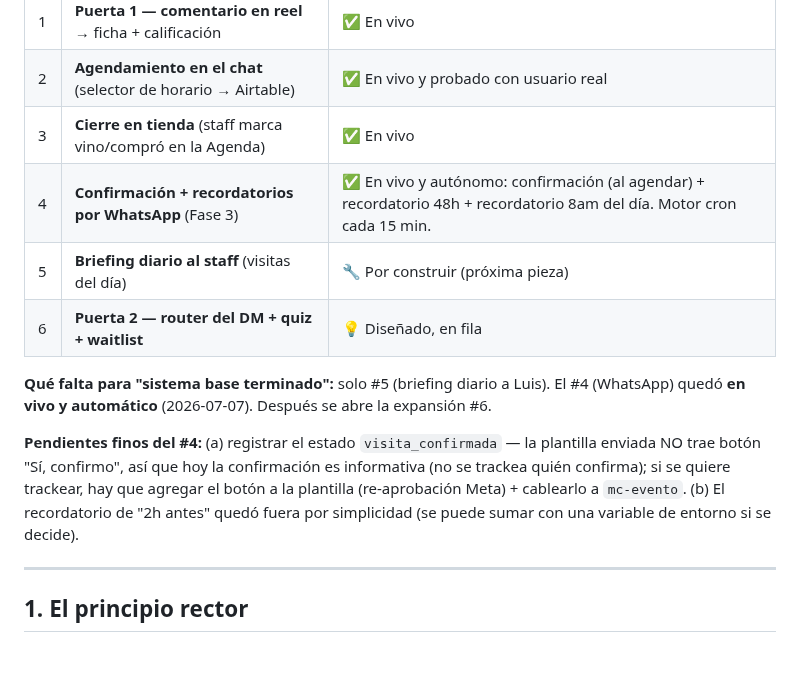
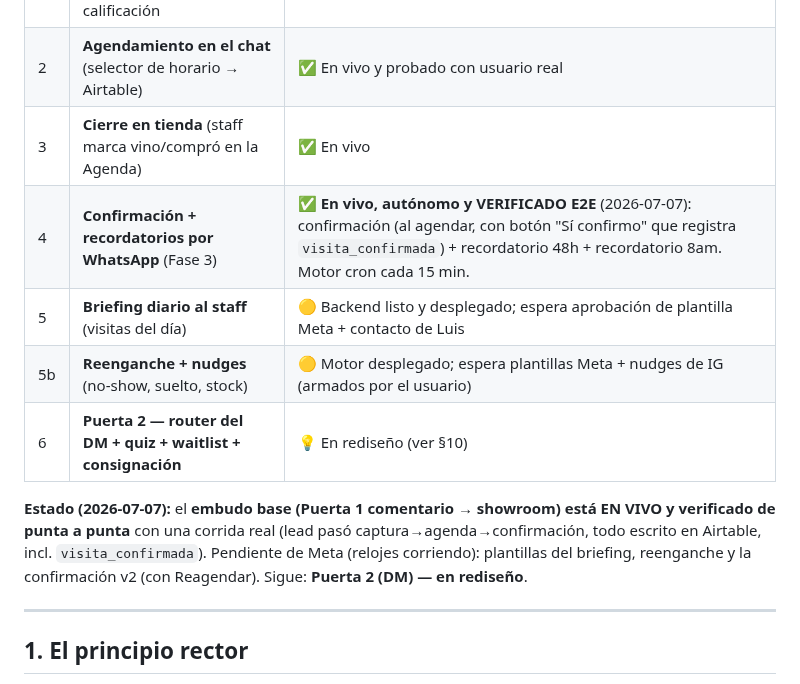
Before and after one commit to gm-growth-partners/biketrust-sitio, a Markdown page: EMBUDO.md, the part around the change. GitHub-like rendering; blank space fills up the shorter version.

Commit message:
docs(embudo): base verificado E2E + estado de reenganche/briefing/Puerta 2
- #4 confirmacion + recordatorios: verificado E2E (incl. visita_confirmada).
- #5 briefing y #5b reenganche: backend listo, esperan plantillas Meta.
- #6 Puerta 2 (DM): en rediseno.

Co-Authored-By: Claude Opus 4.8 <noreply@anthropic.com>

```diff
--- a/EMBUDO.md
+++ b/EMBUDO.md
@@ -20,13 +20,12 @@
 | 1 | **Puerta 1 — comentario en reel** → ficha + calificación | ✅ En vivo |
 | 2 | **Agendamiento en el chat** (selector de horario → Airtable) | ✅ En vivo y probado con usuario real |
 | 3 | **Cierre en tienda** (staff marca vino/compró en la Agenda) | ✅ En vivo |
-| 4 | **Confirmación + recordatorios por WhatsApp** (Fase 3) | ✅ En vivo y autónomo: confirmación (al agendar) + recordatorio 48h + recordatorio 8am del día. Motor cron cada 15 min. |
-| 5 | **Briefing diario al staff** (visitas del día) | 🔧 Por construir (próxima pieza) |
-| 6 | **Puerta 2 — router del DM + quiz + waitlist** | 💡 Diseñado, en fila |
+| 4 | **Confirmación + recordatorios por WhatsApp** (Fase 3) | ✅ **En vivo, autónomo y VERIFICADO E2E** (2026-07-07): confirmación (al agendar, con botón "Sí confirmo" que registra `visita_confirmada`) + recordatorio 48h + recordatorio 8am. Motor cron cada 15 min. |
+| 5 | **Briefing diario al staff** (visitas del día) | 🟡 Backend listo y desplegado; espera aprobación de plantilla Meta + contacto de Luis |
+| 5b | **Reenganche + nudges** (no-show, suelto, stock) | 🟡 Motor desplegado; espera plantillas Meta + nudges de IG (armados por el usuario) |
+| 6 | **Puerta 2 — router del DM + quiz + waitlist + consignación** | 💡 En rediseño (ver §10) |
 
-**Qué falta para "sistema base terminado":** solo #5 (briefing diario a Luis). El #4 (WhatsApp) quedó **en vivo y automático** (2026-07-07). Después se abre la expansión #6.
-
-**Pendientes finos del #4:** (a) registrar el estado `visita_confirmada` — la plantilla enviada NO trae botón "Sí, confirmo", así que hoy la confirmación es informativa (no se trackea quién confirma); si se quiere trackear, hay que agregar el botón a la plantilla (re-aprobación Meta) + cablearlo a `mc-evento`. (b) El recordatorio de "2h antes" quedó fuera por simplicidad (se puede sumar con una variable de entorno si se decide).
+**Estado (2026-07-07):** el **embudo base (Puerta 1 comentario → showroom) está EN VIVO y verificado de punta a punta** con una corrida real (lead pasó captura→agenda→confirmación, todo escrito en Airtable, incl. `visita_confirmada`). Pendiente de Meta (relojes corriendo): plantillas del briefing, reenganche y la confirmación v2 (con Reagendar). Sigue: **Puerta 2 (DM) — en rediseño**.
 
 ---
 
```
